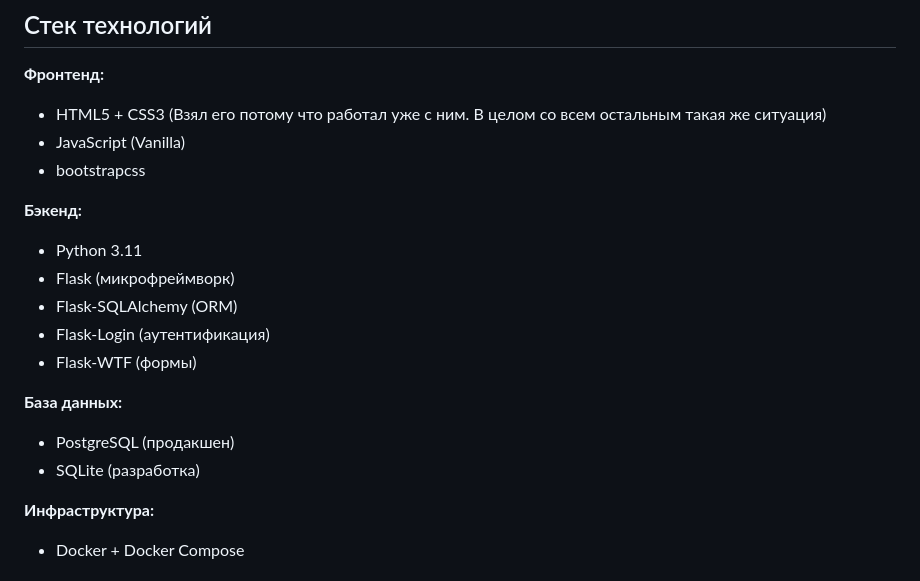
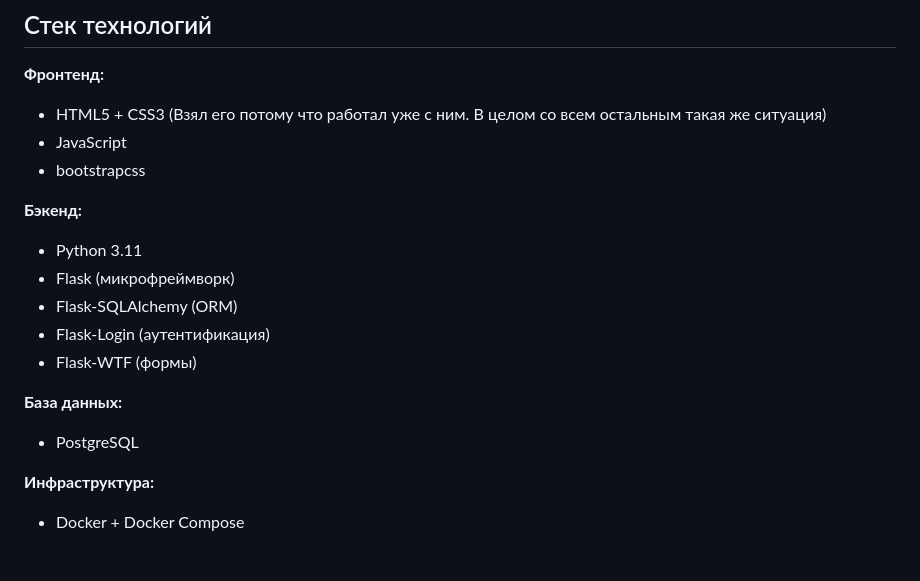
Before and after one commit to slaim1322111/sitepaynote, a Markdown page: README.md, the part around the change. GitHub-like rendering.

```diff
--- a/README.md
+++ b/README.md
@@ -10,7 +10,7 @@
 ## Стек технологий
 **Фронтенд:**
 - HTML5 + CSS3 (Взял его потому что работал уже с ним. В целом со всем остальным такая же ситуация)
-- JavaScript (Vanilla)
+- JavaScript
 - bootstrapcss
 
 **Бэкенд:**
@@ -21,8 +21,7 @@
 - Flask-WTF (формы)
 
 **База данных:**
-- PostgreSQL (продакшен)
-- SQLite (разработка)
+- PostgreSQL
 
 **Инфраструктура:**
 - Docker + Docker Compose
```
